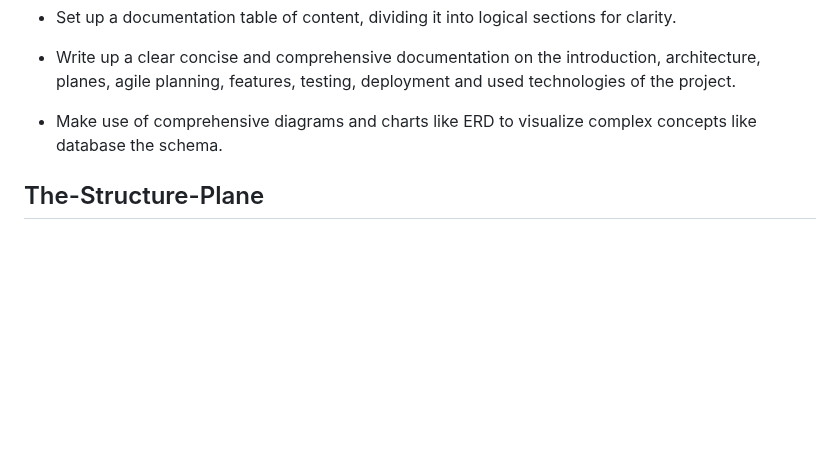
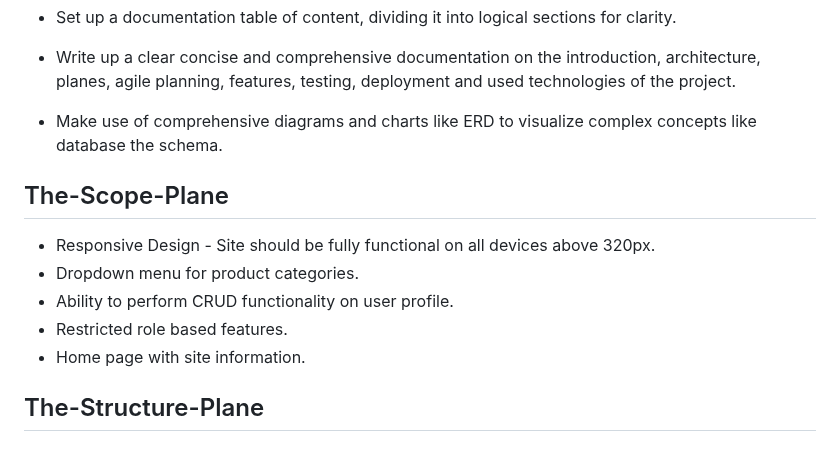
Before and after one commit to samuelandersoncodes/kidomart, a Markdown page: README.md, the part around the change. Drawn GitHub-style; blank space fills up the shorter version.

Commit message:
docs: Add scope plane implementation

```diff
--- a/README.md
+++ b/README.md
@@ -768,6 +768,14 @@ As a developer, I want to provide a comprehensive documentation on my project so
 
 - Make use of comprehensive diagrams and charts like ERD to visualize complex concepts like database the schema.
 
+## The-Scope-Plane
+
+- Responsive Design - Site should be fully functional on all devices above 320px.
+- Dropdown menu for product categories.
+- Ability to perform CRUD functionality on user profile.
+- Restricted role based features.
+- Home page with site information.
+
 ## The-Structure-Plane
 
 ### Features
```
